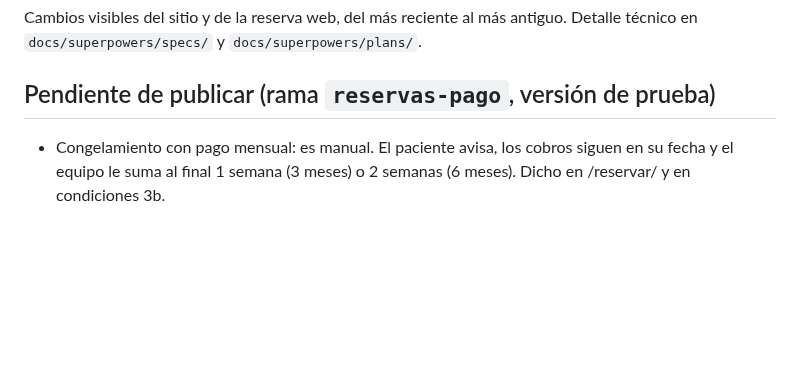
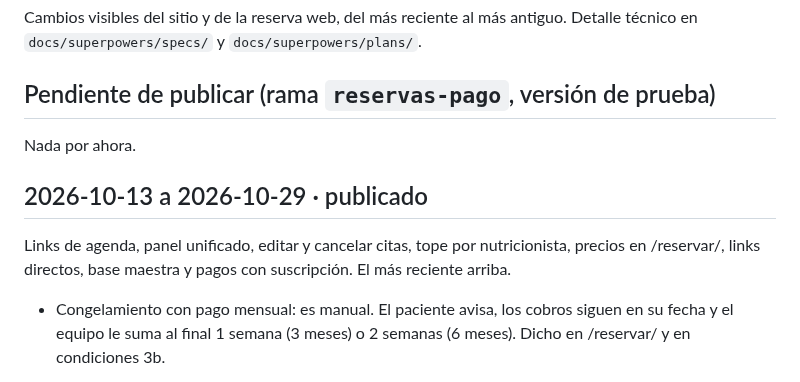
Before and after one commit to Loayza97/AJL-Landing, a Markdown page: CHANGELOG.md, the part around the change. GitHub-like rendering; blank space fills up the shorter version.

Commit message:
Changelog: lo publicado del 13 al 29 de octubre
Co-Authored-By: Claude Opus 5.5 <noreply@anthropic.com>

```diff
--- a/CHANGELOG.md
+++ b/CHANGELOG.md
@@ -3,6 +3,12 @@
 Cambios visibles del sitio y de la reserva web, del más reciente al más antiguo. Detalle técnico en `docs/superpowers/specs/` y `docs/superpowers/plans/`.
 
 ## Pendiente de publicar (rama `reservas-pago`, versión de prueba)
+
+Nada por ahora.
+
+## 2026-10-13 a 2026-10-29 · publicado
+
+Links de agenda, panel unificado, editar y cancelar citas, tope por nutricionista, precios en /reservar/, links directos, base maestra y pagos con suscripción. El más reciente arriba.
 
 - Congelamiento con pago mensual: es manual. El paciente avisa, los cobros siguen en su fecha y el equipo le suma al final 1 semana (3 meses) o 2 semanas (6 meses). Dicho en /reservar/ y en condiciones 3b.
 - Pago mensual abierto a pacientes en producción (`SUSCRIPCIONES_ABIERTAS = "1"`), tras la prueba interna de S/5. El producto de prueba ya no se puede crear desde el panel.
```
